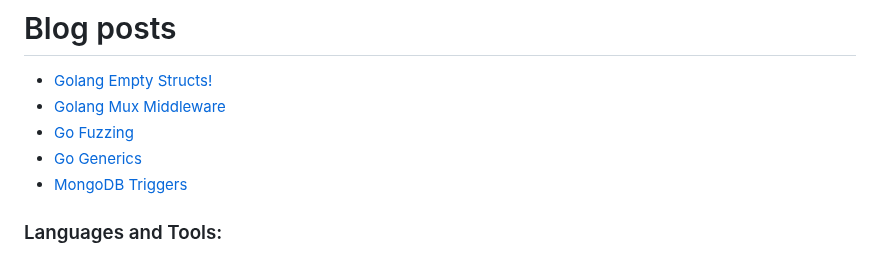
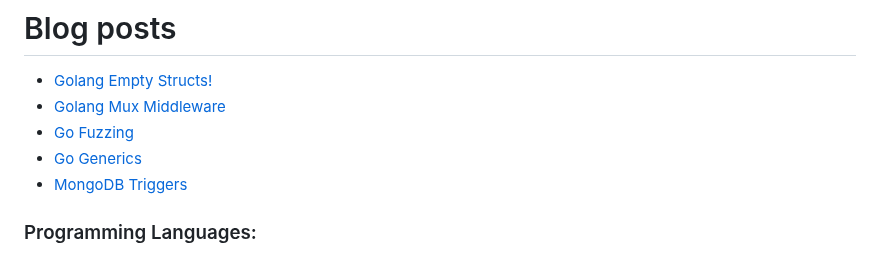
Before and after one commit to imwaddy/imwaddy, a Markdown page: README.md, the part around one of its changes. GitHub-like rendering.

```diff
--- a/README.md
+++ b/README.md
@@ -19,5 +19,5 @@
 - [MongoDB Triggers](https://mayurwadekar2.medium.com/mongodb-triggers-e29fbf5dbc67?source=rss-7b5c85b8125------2)
 <!-- BLOG-POST-LIST:END -->
 
-<h3 align="left">Languages and Tools:</h3>
+<h3 align="left">Programming Languages:</h3>
 <p align="left">
```
Also changed, not shown: other parts of README.md (+38 -12 lines).
